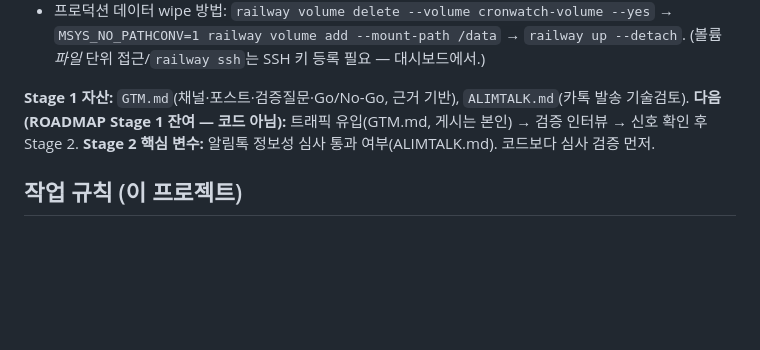
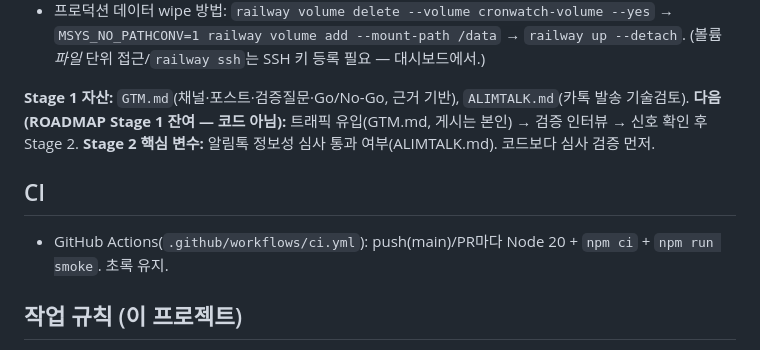
Before and after one commit to cdi2303/kgy, a Markdown page: CLAUDE.md, the part around the change. Rendered like a GitHub page; blank space fills up the shorter version.

Commit message:
Document CI in project context
Co-Authored-By: Claude Opus 4.8 (1M context) <noreply@anthropic.com>

```diff
--- a/CLAUDE.md
+++ b/CLAUDE.md
@@ -104,6 +104,9 @@ npm run smoke      # E2E 검증 (격리 DB, 빠른 워커). "SMOKE PASS ✅" 떠
 **다음 (ROADMAP Stage 1 잔여 — 코드 아님):** 트래픽 유입(GTM.md, 게시는 본인) → 검증 인터뷰 → 신호 확인 후 Stage 2.
 **Stage 2 핵심 변수:** 알림톡 정보성 심사 통과 여부(ALIMTALK.md). 코드보다 심사 검증 먼저.
 
+## CI
+- GitHub Actions(`.github/workflows/ci.yml`): push(main)/PR마다 Node 20 + `npm ci` + `npm run smoke`. 초록 유지.
+
 ## 작업 규칙 (이 프로젝트)
 
 - **SQL은 `src/db.js`에만.** 라우트/워커에서 직접 쿼리 금지.
```
